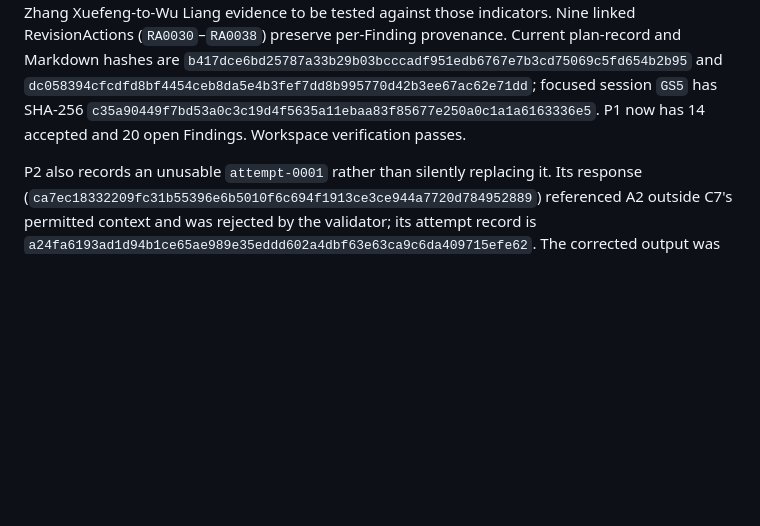
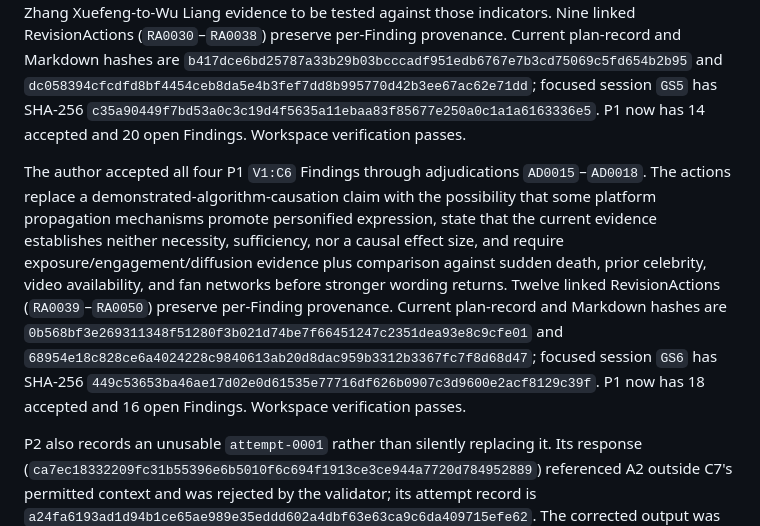
Before and after one commit to UYMIDGameStudio/critic-divergence-tester, a Markdown page: docs/product-gate-a.md, the part around the change. Rendered like a GitHub page; blank space fills up the shorter version.

Commit message:
Record C6 Finding bundle decision

```diff
--- a/docs/product-gate-a.md
+++ b/docs/product-gate-a.md
@@ -90,6 +90,8 @@ The author accepted all six P1 `V1:C3` Findings as a homogeneous bundle while th
 The author accepted all three P1 `V1:C4` Findings through separate adjudications `AD0009`–`AD0011`. The actions split “difficulty of direct speech” into nameability, attributability, expression cost, media narratability, and action reachability; distinguish institutional, organizational, market, labor-practice, and discursive levels; and narrow the definition from an unnameable structure to one lacking a single attributable actor suited to emotional treatment. Nine linked RevisionActions (`RA0021`–`RA0029`) preserve the per-Finding action contract. Current plan-record and Markdown hashes are `b65863159ca3b86946d7f87003a68f0f743d87b809e5126b9cab73b25fd0baa6` and `29317242b1599b7f2ad9f1128eb3e9e020df2756ca9ab6e8baf1781773d89e85`; focused session `GS4` has SHA-256 `2d4f41752f4e3e2908a99b3b6c1a0c02e4d9268a45c1790b703f6c61939828c0`. P1 now has 11 accepted and 23 open Findings. Workspace verification passes.
 
 The author accepted all three P1 `V1:C5` Findings through adjudications `AD0012`–`AD0014`. The actions replace the circular “excess emotion” test with independently observable indicators (claims beyond the person's authority, discourse shifting to institutions, and persistence after actor replacement), limit the definition to the studied digital-public-discourse setting, and require the Zhang Xuefeng-to-Wu Liang evidence to be tested against those indicators. Nine linked RevisionActions (`RA0030`–`RA0038`) preserve per-Finding provenance. Current plan-record and Markdown hashes are `b417dce6bd25787a33b29b03bcccadf951edb6767e7b3cd75069c5fd654b2b95` and `dc058394cfcdfd8bf4454ceb8da5e4b3fef7dd8b995770d42b3ee67ac62e71dd`; focused session `GS5` has SHA-256 `c35a90449f7bd53a0c3c19d4f5635a11ebaa83f85677e250a0c1a1a6163336e5`. P1 now has 14 accepted and 20 open Findings. Workspace verification passes.
+
+The author accepted all four P1 `V1:C6` Findings through adjudications `AD0015`–`AD0018`. The actions replace a demonstrated-algorithm-causation claim with the possibility that some platform propagation mechanisms promote personified expression, state that the current evidence establishes neither necessity, sufficiency, nor a causal effect size, and require exposure/engagement/diffusion evidence plus comparison against sudden death, prior celebrity, video availability, and fan networks before stronger wording returns. Twelve linked RevisionActions (`RA0039`–`RA0050`) preserve per-Finding provenance. Current plan-record and Markdown hashes are `0b568bf3e269311348f51280f3b021d74be7f66451247c2351dea93e8c9cfe01` and `68954e18c828ce6a4024228c9840613ab20d8dac959b3312b3367fc7f8d68d47`; focused session `GS6` has SHA-256 `449c53653ba46ae17d02e0d61535e77716df626b0907c3d9600e2acf8129c39f`. P1 now has 18 accepted and 16 open Findings. Workspace verification passes.
 
 P2 also records an unusable `attempt-0001` rather than silently replacing it. Its response (`ca7ec18332209fc31b55396e6b5010f6c694f1913ce3ce944a7720d784952889`) referenced A2 outside C7's permitted context and was rejected by the validator; its attempt record is `a24fa6193ad1d94b1ce65ae989e35eddd602a4dbf63e63ca9c6da409715efe62`. The corrected output was collected as distinct valid `attempt-0002`, which is the current result shown above.
 
```
